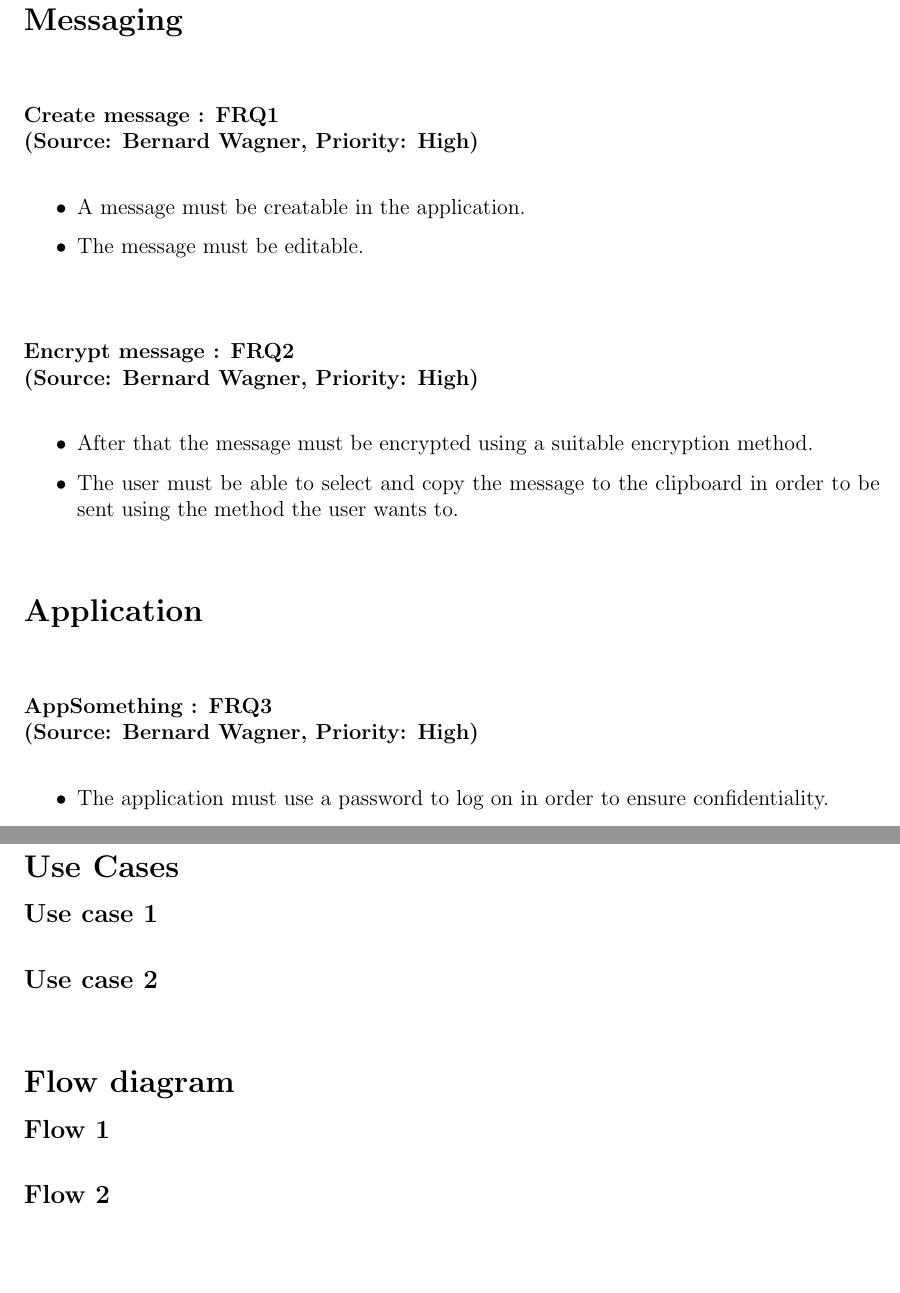
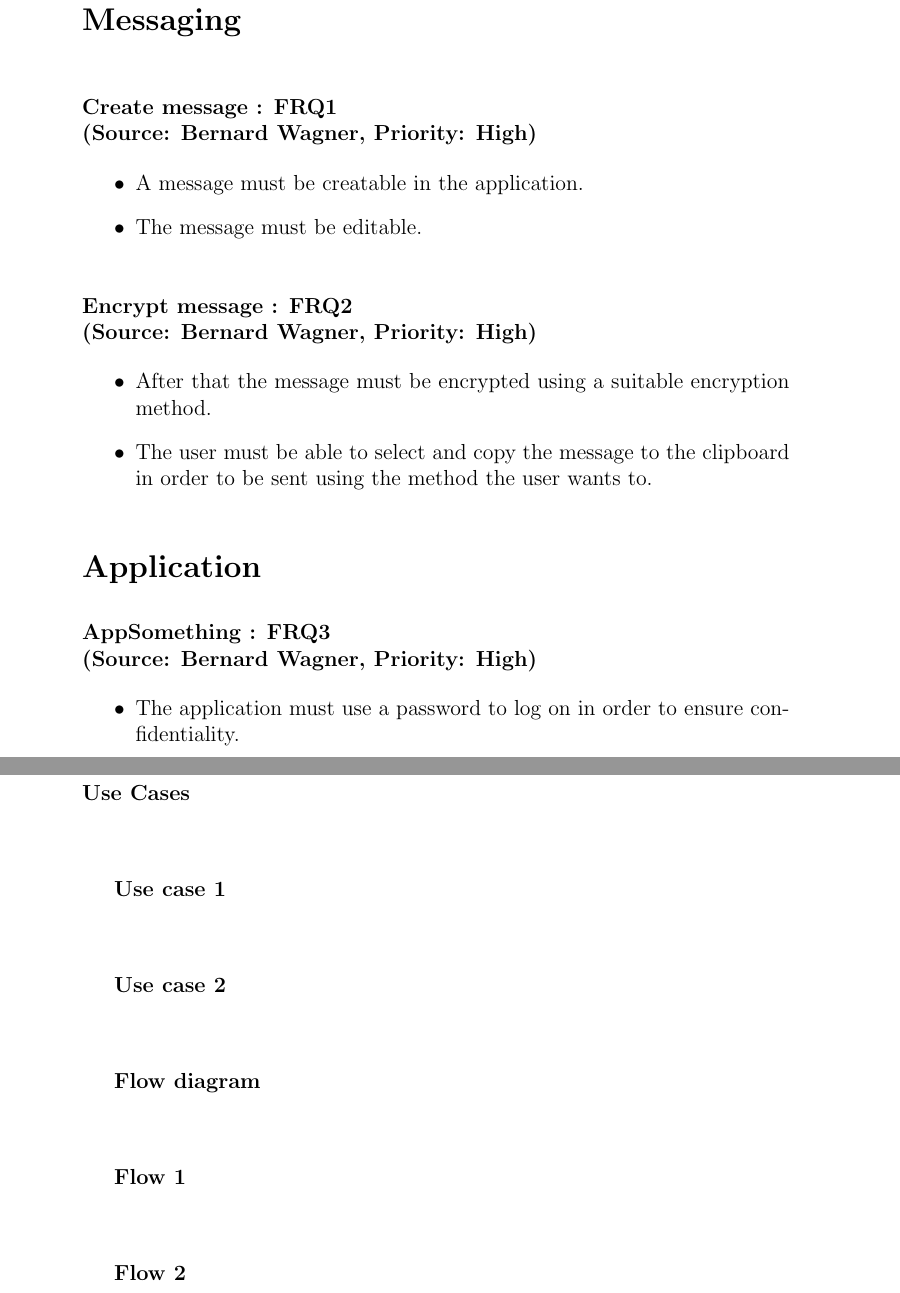
Before and after one commit to hhvvkk/SMSEncryption, a LaTeX document (RequirementsSpecification/requirements.tex, which reads RequirementsSpecification/SystemDescription.tex, RequirementsSpecification/SystemFeatures.tex): two parts of pages 5 and 6 of 7, joined at a grey line, cut so that both start at the same text, the shorter picture padded with empty space. Compiled offline with pdfLaTeX.

Commit message:
Fixed problem with requirements.tex

```diff
--- a/RequirementsSpecification/SystemDescription.tex
+++ b/RequirementsSpecification/SystemDescription.tex
@@ -1,19 +1,19 @@
 \subsection{System Description}
 
-\Large{\textbf{Use Cases}}
-\normalsize
+\textbf{Use Cases}\\
+ \vspace{12pt}
 
-\large\textbf{Use case 1} \\
-\textbf{\\}
-\large\textbf{Use case 2} \\
-\textbf{\\}
+\textbf{Use case 1}\\
+ \vspace{12pt}
 
-\Large{\textbf{Flow diagram}}
-\normalsize
+\textbf{Use case 2}\\
+ \vspace{12pt}
 
-\large\textbf{Flow 1} \\
-\textbf{\\}
-\large\textbf{Flow 2} \\
+\textbf{Flow diagram}\\
+ \vspace{12pt}
 
-%Just to normalise the text
-\normalsize
+\textbf{Flow 1}\\
+ \vspace{12pt}
+
+\textbf{Flow 2}\\
+ \vspace{12pt}
--- a/RequirementsSpecification/SystemFeatures.tex
+++ b/RequirementsSpecification/SystemFeatures.tex
@@ -3,46 +3,37 @@
 %%%%%
 %All the system features, i.e. all the functional requirements for the application
 %%%%%
-\textbf{\\}
+\vspace{12pt}
 
 
 %%%%%%%%%%%%%%%
 %%Messaging: The messaging requirements
 %%%%%%%%%%%%%%%
-\Large{\textbf{Messaging}}\\
+\subsection*{\Large{\textbf{Messaging}}}
 \normalsize
-\textbf{\\}
+\vspace{12pt}
 
 
-\textbf{Create message : FRQ1}\\%meaning functional requirement 1
-\textbf{(Source: Bernard Wagner, Priority: High)}\\
+\subsubsection*{Create message : FRQ1\\(Source: Bernard Wagner, Priority: High)}%meaning functional requirement 1
 \begin{itemize}
 \item A message must be creatable in the application.
 \item The message must be editable.
 \end{itemize}
 
-\textbf{\\}
-
-\textbf{Encrypt message : FRQ2}\\%meaning functional requirement 2
-\textbf{(Source: Bernard Wagner, Priority: High)}\\
+\subsubsection*{Encrypt message : FRQ2\\(Source: Bernard Wagner, Priority: High)}
 \begin{itemize}
 \item After that the message must be encrypted using a suitable encryption method.
 \item The user must be able to select and copy the message to the clipboard in order to be sent using the method the user wants to.
 \end{itemize}
 
-\textbf{\\}
-
 
 %%%%%%%%%%%%%%%
 %%Application: The application requirements
 %%%%%%%%%%%%%%%
-\Large{\textbf{Application}}\\
-\normalsize
-\textbf{\\}
+\subsection*{\Large{\textbf{Application}}}
 
 
-\textbf{AppSomething : FRQ3}\\%meaning functional requirement 3
-\textbf{(Source: Bernard Wagner, Priority: High)}\\
+\subsubsection*{AppSomething : FRQ3\\(Source: Bernard Wagner, Priority: High)}%meaning functional requirement 3
 \begin{itemize}
 \item The application must use a password to log on in order to ensure confidentiality.
 \end{itemize}
```
Also changed, not shown: RequirementsSpecification/requirements.tex (+6 -17 lines), RequirementsSpecification/requirements.pdf.
